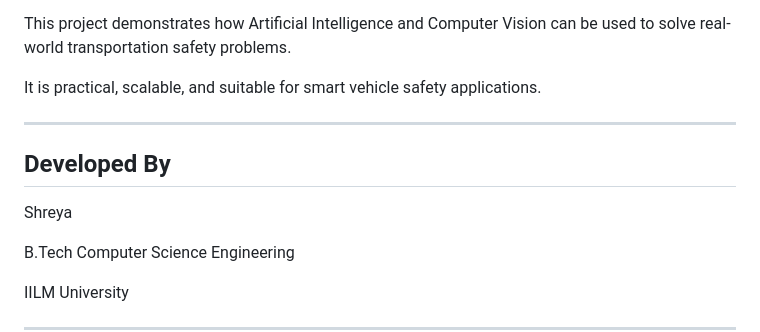
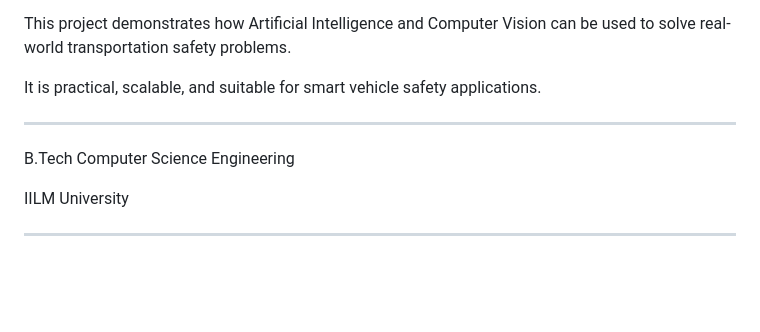
Before and after one commit to shreyashreya2223/Driver-Drowsiness-and-Smoking-Detection, a Markdown page: README.md, the part around the change. Rendered like a GitHub page; blank space fills up the shorter version.

Commit message:
Remove developer name from README

```diff
--- a/README.md
+++ b/README.md
@@ -240,9 +240,6 @@ It is practical, scalable, and suitable for smart vehicle safety applications.
 
 ---
 
-## Developed By
-
-Shreya
 
 B.Tech Computer Science Engineering
 
```
